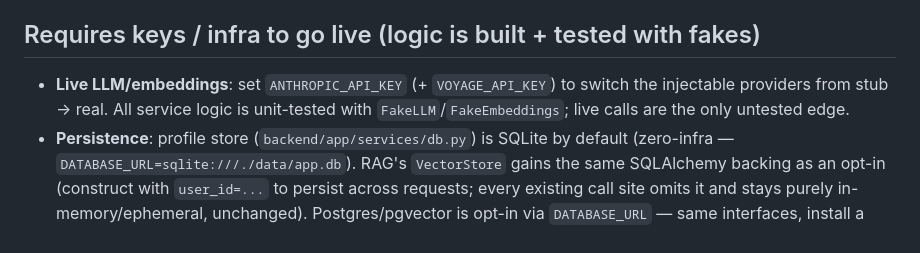
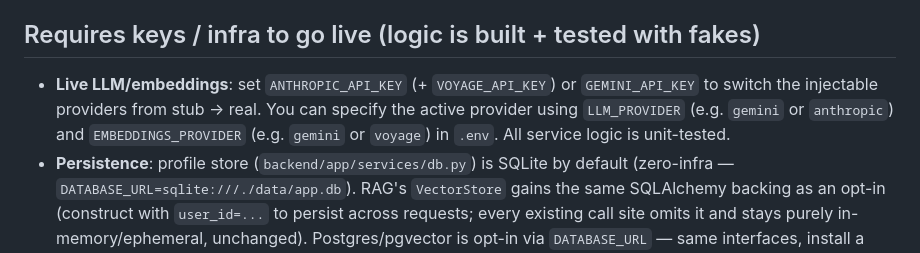
Before and after one commit to amudhan023/ai-job-autofill, a Markdown page: docs/IMPLEMENTATION.md, the part around the change. Drawn GitHub-style.

Commit message:
docs: update implementation details with Gemini provider settings

```diff
--- a/docs/IMPLEMENTATION.md
+++ b/docs/IMPLEMENTATION.md
@@ -236,9 +236,8 @@ application at `AWAIT_USER_REVIEW`; only explicit user approval reaches
   degrade or delay deterministic fill beyond `aiEnrich`'s fixed 2.5s budget.
 
 ## Requires keys / infra to go live (logic is built + tested with fakes)
-- **Live LLM/embeddings**: set `ANTHROPIC_API_KEY` (+ `VOYAGE_API_KEY`) to switch
-  the injectable providers from stub → real. All service logic is unit-tested
-  with `FakeLLM`/`FakeEmbeddings`; live calls are the only untested edge.
+- **Live LLM/embeddings**: set `ANTHROPIC_API_KEY` (+ `VOYAGE_API_KEY`) or `GEMINI_API_KEY` to switch
+  the injectable providers from stub → real. You can specify the active provider using `LLM_PROVIDER` (e.g. `gemini` or `anthropic`) and `EMBEDDINGS_PROVIDER` (e.g. `gemini` or `voyage`) in `.env`. All service logic is unit-tested.
 - **Persistence**: profile store (`backend/app/services/db.py`) is SQLite by
   default (zero-infra — `DATABASE_URL=sqlite:///./data/app.db`). RAG's
   `VectorStore` gains the same SQLAlchemy backing as an opt-in (construct with
```
